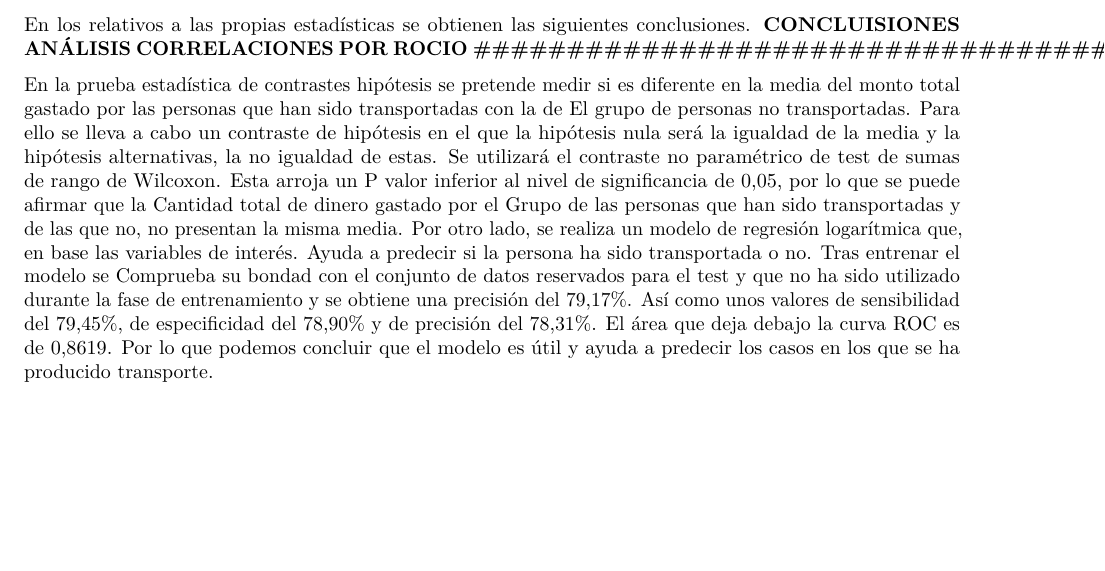
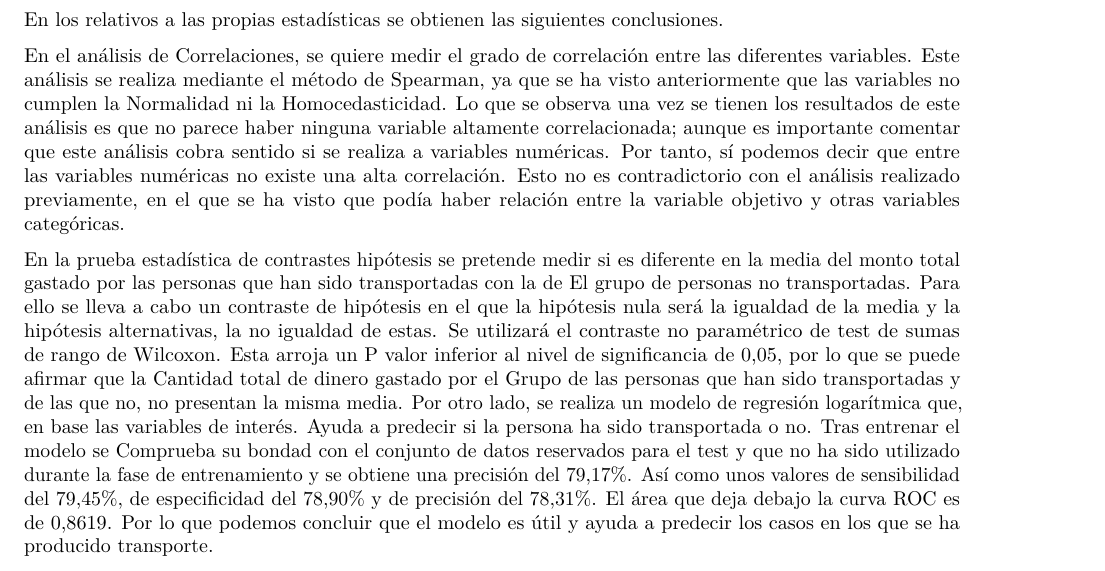
Before and after one commit to jlgonrod/Spaceship-Titanic, an R Markdown document (code/PRA2.Rmd): part of page 30 of 30, cut so that both start at the same text, the shorter picture padded with empty space. Rendered offline with R 4.5, knitr and Pandoc, then LaTeX, with nearby package versions; some code elsewhere in the file could not run offline.

Commit message:
Add files via upload

```diff
--- a/code/PRA2.Rmd
+++ b/code/PRA2.Rmd
@@ -659,7 +659,8 @@ Se observa que del conjunto de datos utilizados para el entrenamiento hay aproxi
 Se observa cómo las variables numéricas no siguen una distribución normal y además no presentan homocedasticidad cuando comparamos los Grupos definidos por la variable *Transported*. Es por lo que, para realizar el siguiente contraste de hipótesis se han tenido que utilizar test no paramétricos.
 
 En los relativos a las propias estadísticas se obtienen las siguientes conclusiones.
-**CONCLUISIONES ANÁLISIS CORRELACIONES POR ROCIO ########################################################################################################################################################################################################################################################################################################################################################################################################################################################**
+
+En el análisis de Correlaciones, se quiere medir el grado de correlación entre las diferentes variables. Este análisis se realiza mediante el método de Spearman, ya que se ha visto anteriormente que las variables no cumplen la Normalidad ni la Homocedasticidad. Lo que se observa una vez se tienen los resultados de este análisis es que no parece haber ninguna variable altamente correlacionada; aunque es importante comentar que este análisis cobra sentido si se realiza a variables numéricas. Por tanto, sí podemos decir que entre las variables numéricas no existe una alta correlación. Esto no es contradictorio con el análisis realizado previamente, en el que se ha visto que podía haber relación entre la variable objetivo y otras variables categóricas.
 
 En la prueba estadística de contrastes hipótesis se pretende medir si es diferente en la media del monto total gastado por las personas que han sido transportadas con la de El grupo de personas no transportadas. Para ello se lleva a cabo un contraste de hipótesis en el que la hipótesis nula será la igualdad de la media y la hipótesis alternativas, la no igualdad de estas. Se utilizará el contraste no paramétrico de test de sumas de rango de Wilcoxon. Esta arroja un P valor inferior al nivel de significancia de 0,05, por lo que se puede afirmar que la Cantidad total de dinero gastado por el Grupo de las personas que han sido transportadas y de las que no, no presentan la misma media.
 Por otro lado, se realiza un modelo de regresión logarítmica que, en base las variables de interés. Ayuda a predecir si la persona ha sido transportada o no. Tras entrenar el modelo se Comprueba su bondad con el conjunto de datos reservados para el test y que no ha sido utilizado durante la fase de entrenamiento y se obtiene una precisión del 79,17%. Así como unos valores de sensibilidad del 79,45%, de especificidad del 78,90% y de precisión del 78,31%. El área que deja debajo la curva ROC es de 0,8619. Por lo que podemos concluir que el modelo es útil y ayuda a predecir los casos en los que se ha producido transporte.
```
